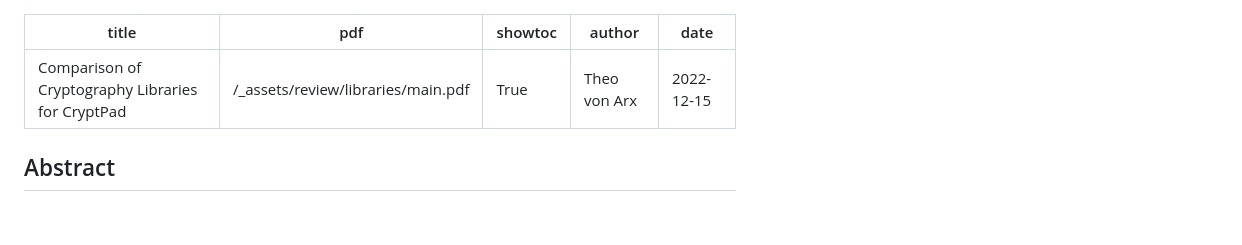
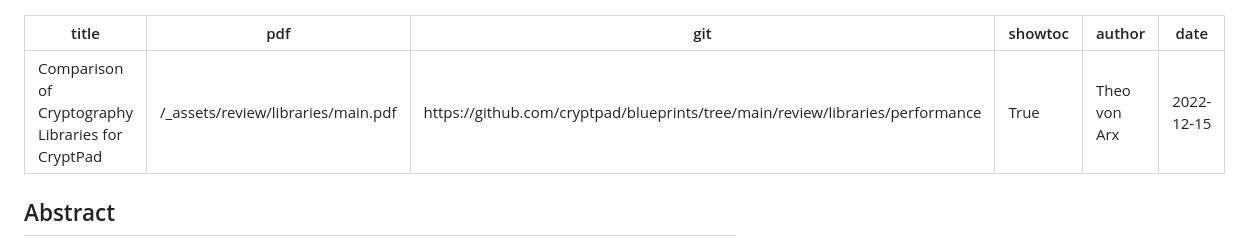
Before and after one commit to cryptpad/blueprints, a Markdown page: review/libraries.md, the part around one of its changes. GitHub-like rendering; blank space fills up the shorter version.

```diff
--- a/review/libraries.md
+++ b/review/libraries.md
@@ -1,6 +1,7 @@
 ---
 title: Comparison of Cryptography Libraries for CryptPad
 pdf: /_assets/review/libraries/main.pdf
+git: https://github.com/cryptpad/blueprints/tree/main/review/libraries/performance
 showtoc: True
 author: Theo von Arx
 date: 2022-12-15
```
Also changed, not shown: other parts of review/libraries.md (+2 -0 lines), README.md (+2 -0 lines), review/agility.md (+0 -2 lines).
